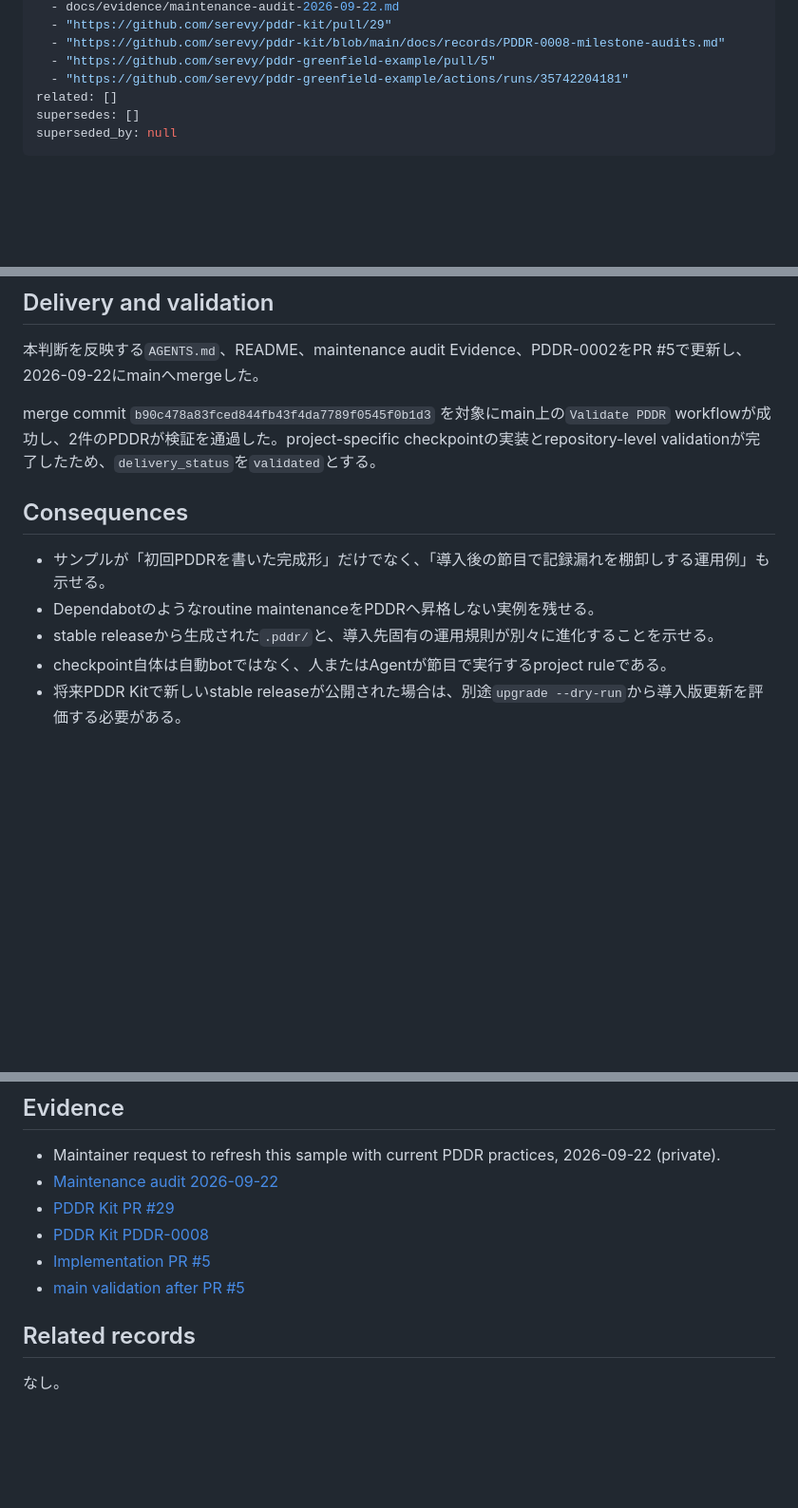
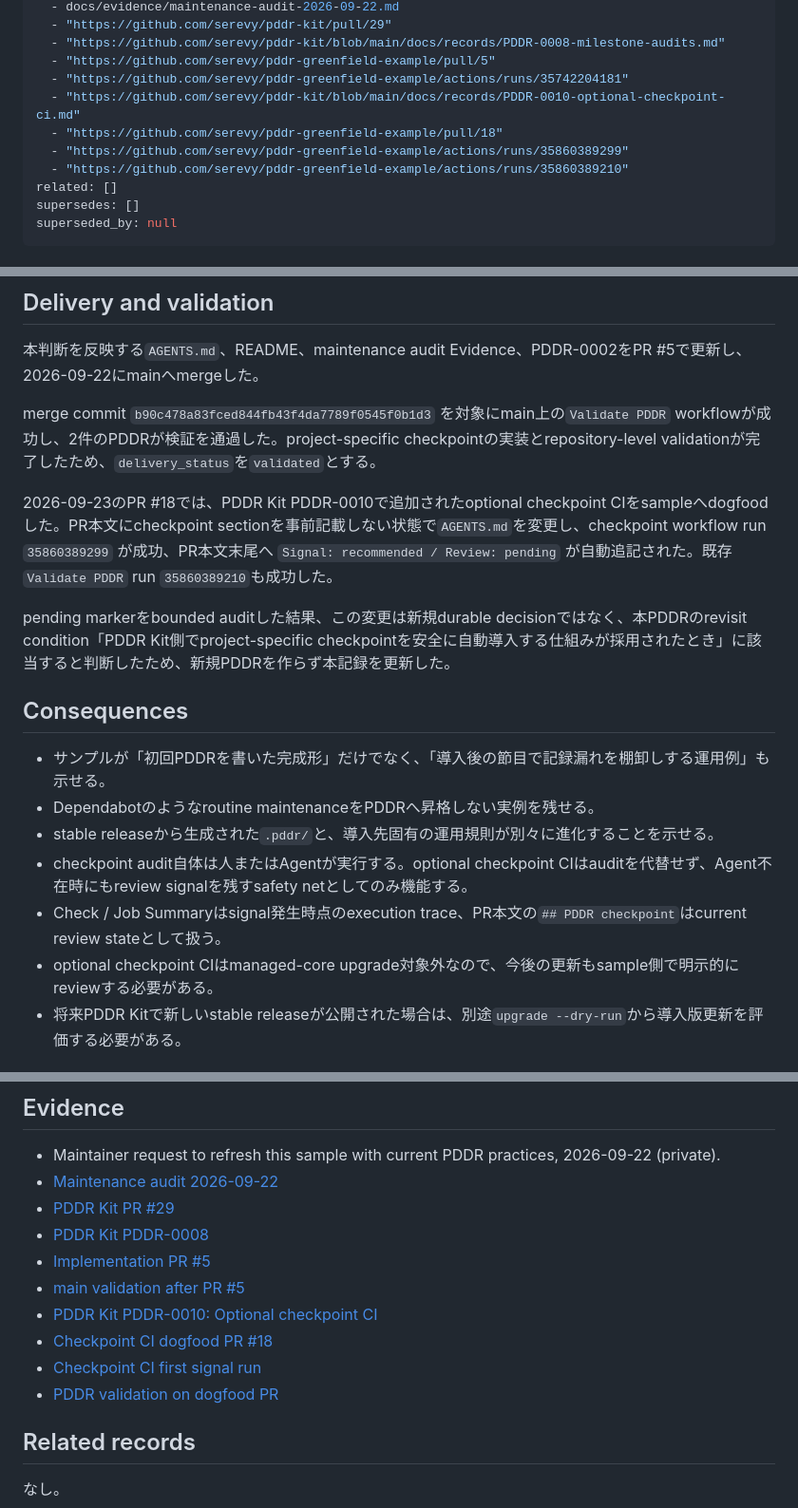
Before and after one commit to serevy/pddr-greenfield-example, a Markdown page: docs/records/PDDR-0002-milestone-audit-checkpoints.md, 3 parts joined by grey strips. Shown at 95% size. Rendered like a GitHub page; blank space fills up the shorter version.

Commit message:
PDDR-0002: optional checkpoint CI dogfoodを反映

```diff
--- a/docs/records/PDDR-0002-milestone-audit-checkpoints.md
+++ b/docs/records/PDDR-0002-milestone-audit-checkpoints.md
@@ -16,6 +16,10 @@ evidence:
   - "https://github.com/serevy/pddr-kit/blob/main/docs/records/PDDR-0008-milestone-audits.md"
   - "https://github.com/serevy/pddr-greenfield-example/pull/5"
   - "https://github.com/serevy/pddr-greenfield-example/actions/runs/35742204181"
+  - "https://github.com/serevy/pddr-kit/blob/main/docs/records/PDDR-0010-optional-checkpoint-ci.md"
+  - "https://github.com/serevy/pddr-greenfield-example/pull/18"
+  - "https://github.com/serevy/pddr-greenfield-example/actions/runs/35860389299"
+  - "https://github.com/serevy/pddr-greenfield-example/actions/runs/35860389210"
 related: []
 supersedes: []
 superseded_by: null
@@ -77,12 +85,18 @@ checkpointはPDDR作成quotaではない。durableなProject / Product / Process
 
 merge commit `b90c478a83fced844fb43f4da7789f0545f0b1d3` を対象にmain上の`Validate PDDR` workflowが成功し、2件のPDDRが検証を通過した。project-specific checkpointの実装とrepository-level validationが完了したため、`delivery_status`を`validated`とする。
 
+2026-09-23のPR #18では、PDDR Kit PDDR-0010で追加されたoptional checkpoint CIをsampleへdogfoodした。PR本文にcheckpoint sectionを事前記載しない状態で`AGENTS.md`を変更し、checkpoint workflow run `35860389299` が成功、PR本文末尾へ `Signal: recommended / Review: pending` が自動追記された。既存`Validate PDDR` run `35860389210`も成功した。
+
+pending markerをbounded auditした結果、この変更は新規durable decisionではなく、本PDDRのrevisit condition「PDDR Kit側でproject-specific checkpointを安全に自動導入する仕組みが採用されたとき」に該当すると判断したため、新規PDDRを作らず本記録を更新した。
+
 ## Consequences
 
 - サンプルが「初回PDDRを書いた完成形」だけでなく、「導入後の節目で記録漏れを棚卸しする運用例」も示せる。
 - Dependabotのようなroutine maintenanceをPDDRへ昇格しない実例を残せる。
 - stable releaseから生成された`.pddr/`と、導入先固有の運用規則が別々に進化することを示せる。
-- checkpoint自体は自動botではなく、人またはAgentが節目で実行するproject ruleである。
+- checkpoint audit自体は人またはAgentが実行する。optional checkpoint CIはauditを代替せず、Agent不在時にもreview signalを残すsafety netとしてのみ機能する。
+- Check / Job Summaryはsignal発生時点のexecution trace、PR本文の`## PDDR checkpoint`はcurrent review stateとして扱う。
+- optional checkpoint CIはmanaged-core upgrade対象外なので、今後の更新もsample側で明示的にreviewする必要がある。
 - 将来PDDR Kitで新しいstable releaseが公開された場合は、別途`upgrade --dry-run`から導入版更新を評価する必要がある。
 
 ## Revisit when
@@ -100,6 +114,10 @@ merge commit `b90c478a83fced844fb43f4da7789f0545f0b1d3` を対象にmain上の`V
 - [PDDR Kit PDDR-0008](https://github.com/serevy/pddr-kit/blob/main/docs/records/PDDR-0008-milestone-audits.md)
 - [Implementation PR #5](https://github.com/serevy/pddr-greenfield-example/pull/5)
 - [main validation after PR #5](https://github.com/serevy/pddr-greenfield-example/actions/runs/35742204181)
+- [PDDR Kit PDDR-0010: Optional checkpoint CI](https://github.com/serevy/pddr-kit/blob/main/docs/records/PDDR-0010-optional-checkpoint-ci.md)
+- [Checkpoint CI dogfood PR #18](https://github.com/serevy/pddr-greenfield-example/pull/18)
+- [Checkpoint CI first signal run](https://github.com/serevy/pddr-greenfield-example/actions/runs/35860389299)
+- [PDDR validation on dogfood PR](https://github.com/serevy/pddr-greenfield-example/actions/runs/35860389210)
 
 ## Related records
 
```
Also changed, not shown: other parts of docs/records/PDDR-0002-milestone-audit-checkpoints.md (+4 -0 lines).
